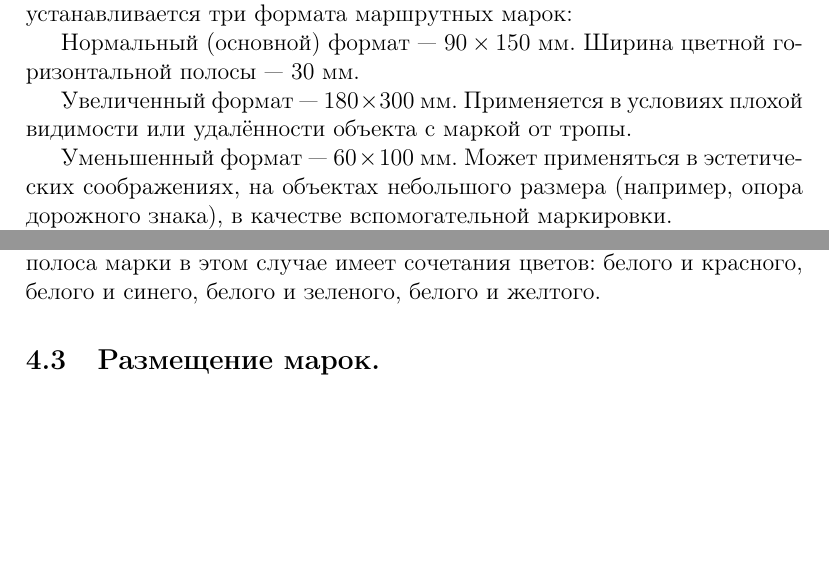
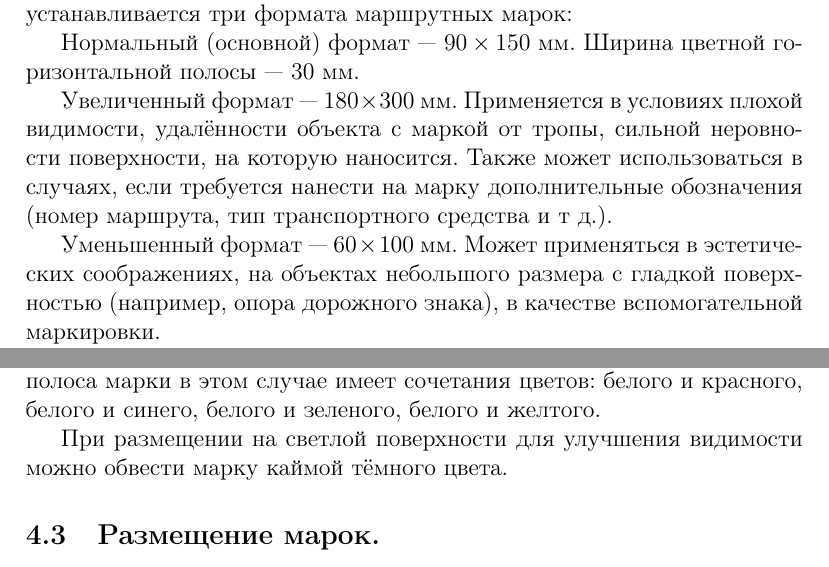
Before and after one commit to jekhor/routes-marking, a LaTeX document (main.tex): two parts of pages 4 and 5 of 10, joined at a grey line, cut so that both start at the same text, the shorter picture padded with empty space. Compiled offline with pdfLaTeX.

Commit message:
Edit text
Signed-off-by: Yauhen Kharuzhy <jekhor@gmail.com>

```diff
--- a/main.tex
+++ b/main.tex
@@ -108,10 +108,12 @@
 
 Нормальный (основной) формат --- $90\times150$~мм. Ширина цветной горизонтальной полосы --- 30~мм.
 
-Увеличенный формат --- $180\times300$~мм. Применяется в условиях плохой видимости или удалённости объекта с маркой от тропы.
+Увеличенный формат --- $180\times300$~мм. Применяется в условиях плохой видимости, удалённости объекта с маркой от
+тропы, сильной неровности поверхности, на которую наносится. Также может использоваться в случаях, если требуется
+нанести на марку дополнительные обозначения (номер маршрута, тип транспортного средства и т~д.).
 
-Уменьшенный формат --- $60\times100$~мм. Может применяться в эстетических соображениях, на объектах небольшого размера
-(например, опора дорожного знака), в качестве вспомогательной маркировки.
+Уменьшенный формат --- $60\times100$~мм. Может применяться в эстетических соображениях, на объектах небольшого размера с
+гладкой поверхностью (например, опора дорожного знака), в качестве вспомогательной маркировки.
 
 Допустимы и иные размеры знаков при сохранении пропорций и следовании принципу единообразия.
 
@@ -147,6 +148,8 @@
 маршрута (например, тропа на каком-то участке уходит в сторону от основного маршрута, а затем возвращается к нему)
 рекомендуется использовать комбинацию белого цвета и цвета основной маркировки. Горизонтальная полоса  марки в этом
 случае имеет сочетания цветов: белого и красного, белого и синего, белого и зеленого, белого и желтого.
+
+При размещении на светлой поверхности для улучшения видимости можно обвести марку каймой тёмного цвета.
 
 \subsection{Размещение марок.}
 
```
Also changed, not shown: main.tex (3 more changed lines).
